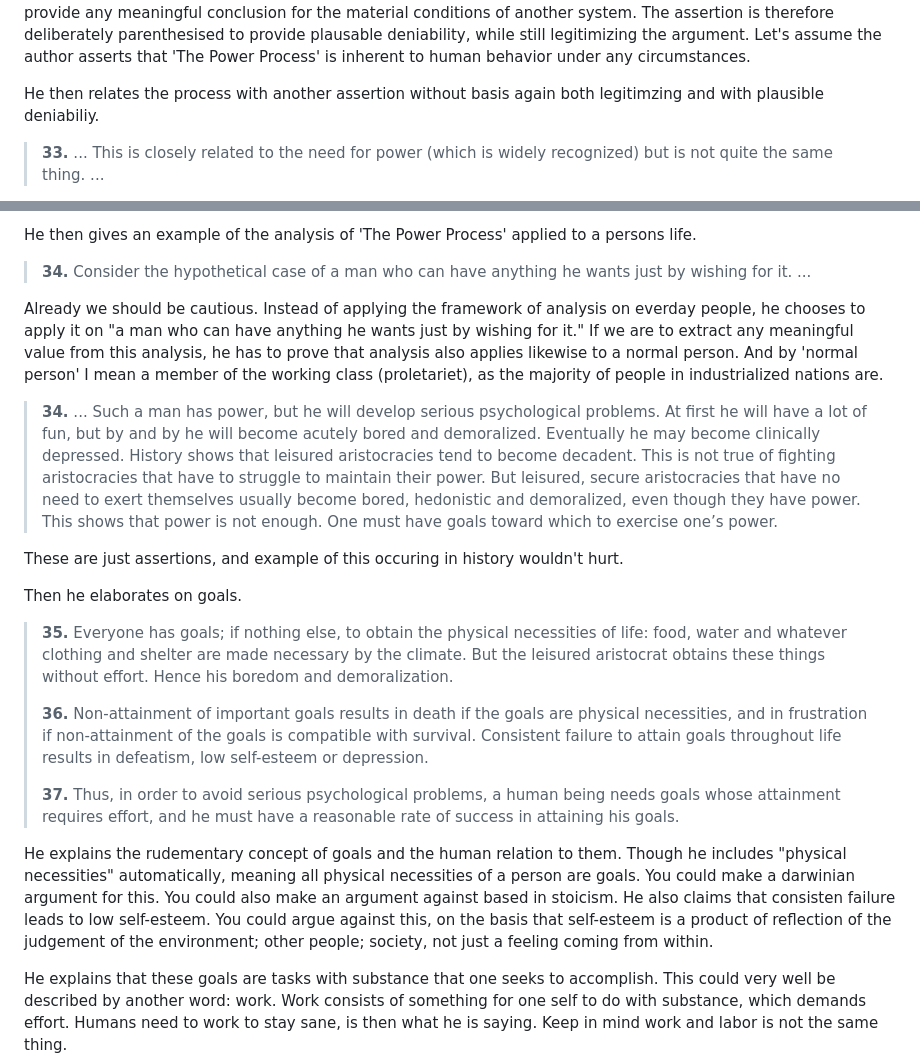
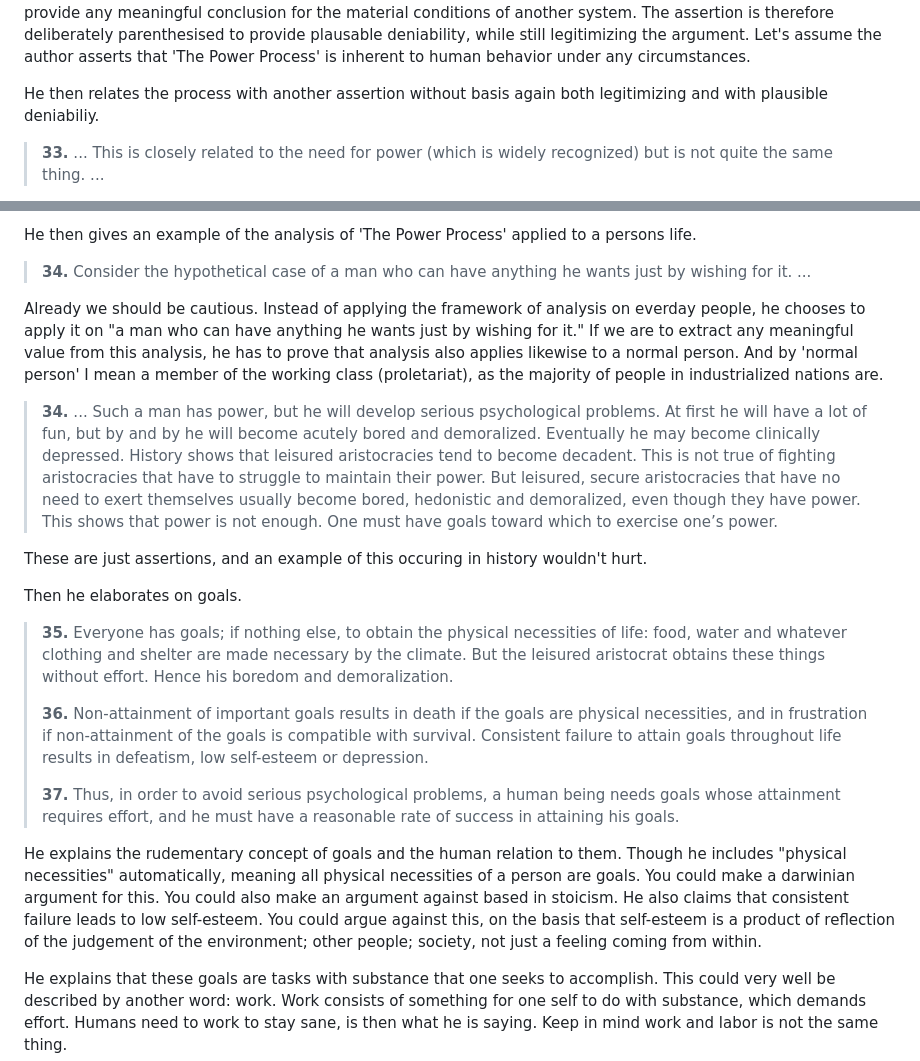
Before and after one commit to SimonFJ20/website, a Markdown page: articles/philosophy/power_process_and_alienation.md, 2 parts joined by grey strips. Rendered like a GitHub page.

Commit message:
fix mistakes

```diff
--- a/articles/philosophy/power_process_and_alienation.md
+++ b/articles/philosophy/power_process_and_alienation.md
@@ -15,7 +15,7 @@ He begins his explanation with a few assertions based in biology.
 
 Just to call out the author here. "(probably based in biology)" is an intellectual cop-out. Either a tendency is inate, inherent and natural under any circumstances, or it's not. If it is not, it is by exclusion, a product of environment. This is especially important to consider, when you're for example, proposing a change to the circumstances. If the analysis of the material conditions of the first system, uses assertions true only in that first system, it cannot then provide any meaningful conclusion for the material conditions of another system. The assertion is therefore deliberately parenthesised to provide plausable deniability, while still legitimizing the argument. Let's assume the author asserts that 'The Power Process' is inherent to human behavior under any circumstances.
 
-He then relates the process with another assertion without basis again both legitimzing and with plausible deniabiliy.
+He then relates the process with another assertion without basis again both legitimizing and with plausible deniabiliy.
 
 > **33\.** ... This is closely related to the need for power (which is widely recognized) but is not quite the same thing. ...
 
@@ -31,11 +31,11 @@ He then gives an example of the analysis of 'The Power Process' applied to a per
 
 > **34\.** Consider the hypothetical case of a man who can have anything he wants just by wishing for it. ...
 
-Already we should be cautious. Instead of applying the framework of analysis on everday people, he chooses to apply it on "a man who can have anything he wants just by wishing for it." If we are to extract any meaningful value from this analysis, he has to prove that analysis also applies likewise to a normal person. And by 'normal person' I mean a member of the working class (proletariet), as the majority of people in industrialized nations are.
+Already we should be cautious. Instead of applying the framework of analysis on everday people, he chooses to apply it on "a man who can have anything he wants just by wishing for it." If we are to extract any meaningful value from this analysis, he has to prove that analysis also applies likewise to a normal person. And by 'normal person' I mean a member of the working class (proletariat), as the majority of people in industrialized nations are.
 
 > **34\.** ... Such a man has power, but he will develop serious psychological problems. At first he will have a lot of fun, but by and by he will become acutely bored and demoralized. Eventually he may become clinically depressed. History shows that leisured aristocracies tend to become decadent. This is not true of fighting aristocracies that have to struggle to maintain their power. But leisured, secure aristocracies that have no need to exert themselves usually become bored, hedonistic and demoralized, even though they have power. This shows that power is not enough. One must have goals toward which to exercise one’s power.
 
-These are just assertions, and example of this occuring in history wouldn't hurt.
+These are just assertions, and an example of this occuring in history wouldn't hurt.
 
 Then he elaborates on goals.
 
@@ -45,7 +45,7 @@ Then he elaborates on goals.
 >
 > **37\.** Thus, in order to avoid serious psychological problems, a human being needs goals whose attainment requires effort, and he must have a reasonable rate of success in attaining his goals.
 
-He explains the rudementary concept of goals and the human relation to them. Though he includes "physical necessities" automatically, meaning all physical necessities of a person are goals. You could make a darwinian argument for this. You could also make an argument against based in stoicism. He also claims that consisten failure leads to low self-esteem. You could argue against this, on the basis that self-esteem is a product of reflection of the judgement of the environment; other people; society, not just a feeling coming from within.
+He explains the rudementary concept of goals and the human relation to them. Though he includes "physical necessities" automatically, meaning all physical necessities of a person are goals. You could make a darwinian argument for this. You could also make an argument against based in stoicism. He also claims that consistent failure leads to low self-esteem. You could argue against this, on the basis that self-esteem is a product of reflection of the judgement of the environment; other people; society, not just a feeling coming from within.
 
 He explains that these goals are tasks with substance that one seeks to accomplish. This could very well be described by another word: work. Work consists of something for one self to do with substance, which demands effort. Humans need to work to stay sane, is then what he is saying. Keep in mind work and labor is not the same thing.
 
```
Also changed, not shown: other parts of articles/philosophy/power_process_and_alienation.md (+1 -1 lines).
